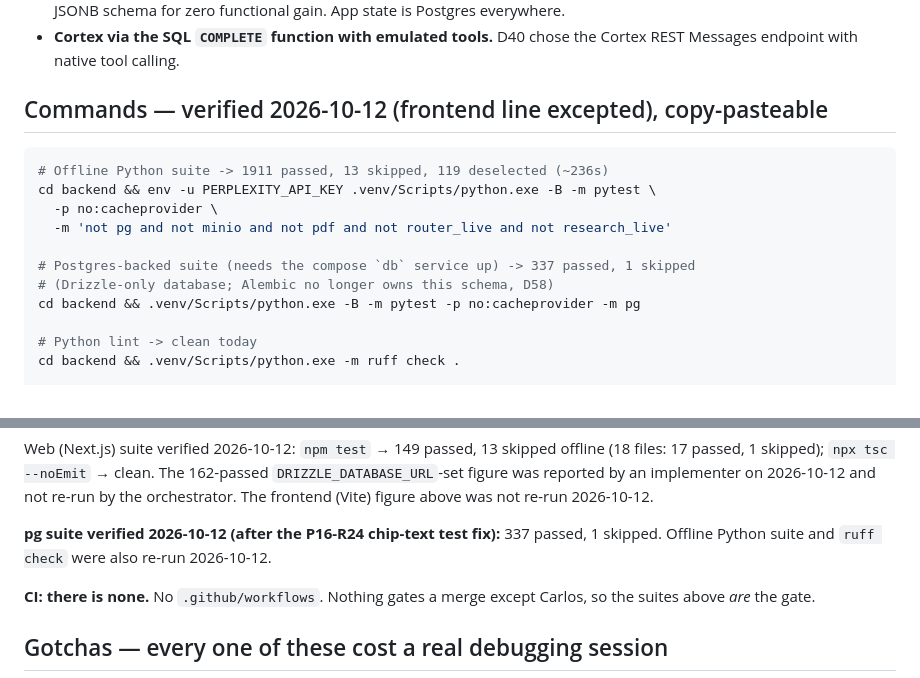
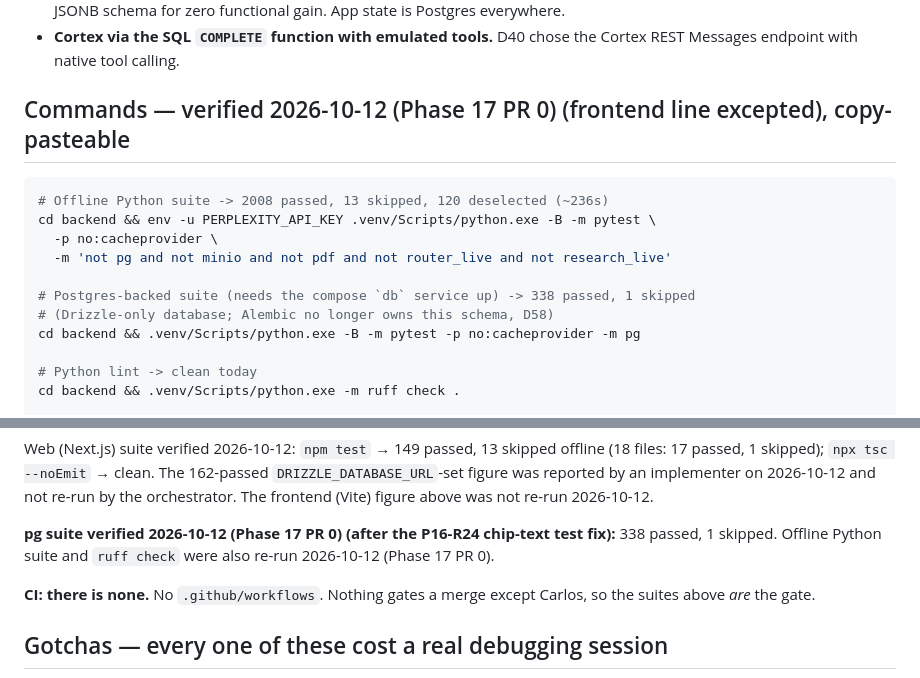
Before and after one commit to sal1391/latest_poseidon, a Markdown page: CLAUDE.md, 2 parts joined by grey strips. Rendered like a GitHub page.

````diff
--- a/CLAUDE.md
+++ b/CLAUDE.md
@@ -33,15 +33,15 @@ doc as current. Decisions taken in feature specs used to not propagate; that is
 - **Cortex via the SQL `COMPLETE` function with emulated tools.** D40 chose the Cortex REST
   Messages endpoint with native tool calling.
 
-## Commands — verified 2026-10-12 (frontend line excepted), copy-pasteable
+## Commands — verified 2026-10-12 (Phase 17 PR 0) (frontend line excepted), copy-pasteable
 
 ```bash
-# Offline Python suite -> 1911 passed, 13 skipped, 119 deselected (~236s)
+# Offline Python suite -> 2008 passed, 13 skipped, 120 deselected (~236s)
 cd backend && env -u PERPLEXITY_API_KEY .venv/Scripts/python.exe -B -m pytest \
   -p no:cacheprovider \
   -m 'not pg and not minio and not pdf and not router_live and not research_live'
 
-# Postgres-backed suite (needs the compose `db` service up) -> 337 passed, 1 skipped
+# Postgres-backed suite (needs the compose `db` service up) -> 338 passed, 1 skipped
 # (Drizzle-only database; Alembic no longer owns this schema, D58)
 cd backend && .venv/Scripts/python.exe -B -m pytest -p no:cacheprovider -m pg
 
@@ -78,8 +78,8 @@ Web (Next.js) suite verified 2026-10-12: `npm test` → 149 passed, 13 skipped o
 `DRIZZLE_DATABASE_URL`-set figure was reported by an implementer on 2026-10-12 and not re-run by
 the orchestrator. The frontend (Vite) figure above was not re-run 2026-10-12.
 
-**pg suite verified 2026-10-12 (after the P16-R24 chip-text test fix):** 337 passed, 1 skipped.
-Offline Python suite and `ruff check` were also re-run 2026-10-12.
+**pg suite verified 2026-10-12 (Phase 17 PR 0) (after the P16-R24 chip-text test fix):** 338 passed, 1 skipped.
+Offline Python suite and `ruff check` were also re-run 2026-10-12 (Phase 17 PR 0).
 
 **CI: there is none.** No `.github/workflows`. Nothing gates a merge except Carlos, so the suites
 above *are* the gate.
````
Also changed, not shown: docs/architecture/00-overview.md (+12 -6 lines), docs/architecture/02-backend-skills.md (+1 -1 lines).
